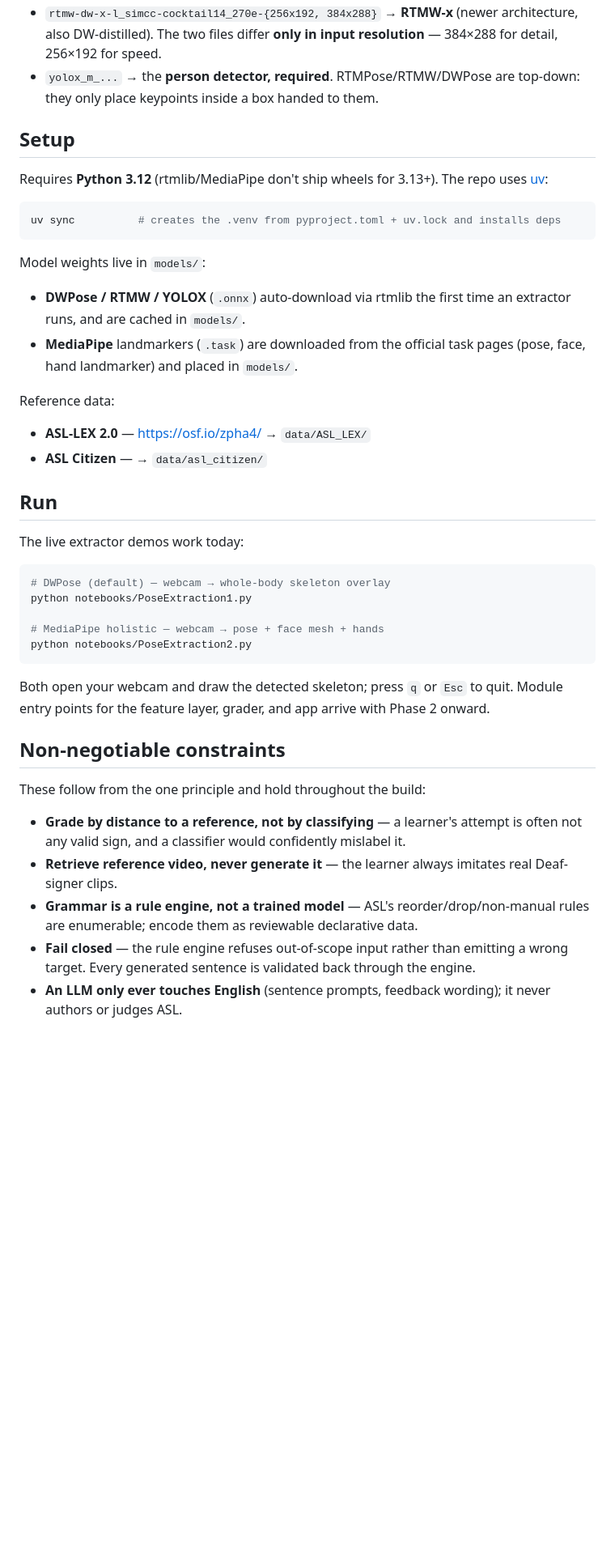
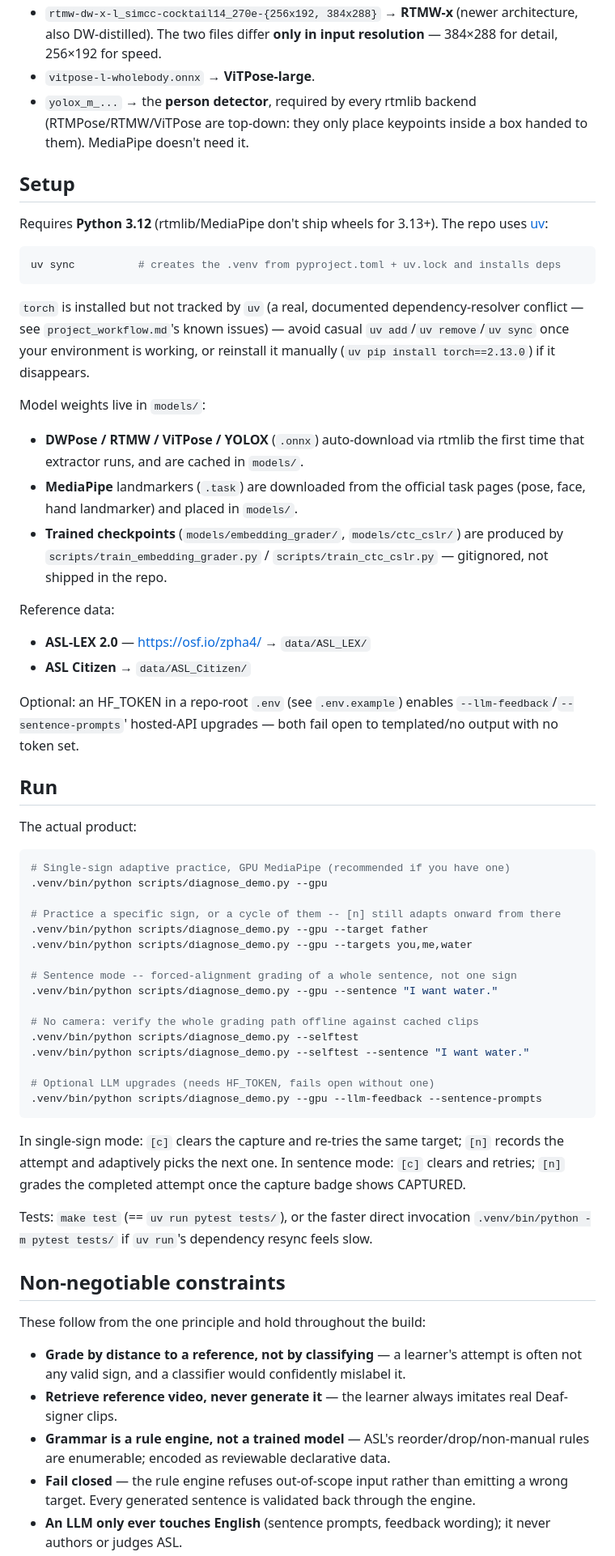
Before and after one commit to HackOverflow404/SignLanguageLearning, a Markdown page: README.md, the part around one of its changes. Shown at 81% size. Drawn GitHub-style; blank space fills up the shorter version.

````diff
--- a/README.md
+++ b/README.md
@@ -107,8 +146,10 @@ distillation) — so `dw` in a filename announces the recipe, not the network.
 - `rtmw-dw-x-l_simcc-cocktail14_270e-{256x192, 384x288}` → **RTMW-x** (newer
   architecture, also DW-distilled). The two files differ **only in input
   resolution** — 384×288 for detail, 256×192 for speed.
-- `yolox_m_...` → the **person detector, required**. RTMPose/RTMW/DWPose are
-  top-down: they only place keypoints inside a box handed to them.
+- `vitpose-l-wholebody.onnx` → **ViTPose-large**.
+- `yolox_m_...` → the **person detector**, required by every rtmlib backend
+  (RTMPose/RTMW/ViTPose are top-down: they only place keypoints inside a box handed
+  to them). MediaPipe doesn't need it.
 
 ## Setup
 
@@ -119,30 +160,58 @@ Requires **Python 3.12** (rtmlib/MediaPipe don't ship wheels for 3.13+). The rep
 uv sync          # creates the .venv from pyproject.toml + uv.lock and installs deps
 ```
 
+`torch` is installed but not tracked by `uv` (a real, documented dependency-resolver
+conflict — see `project_workflow.md`'s known issues) — avoid casual `uv add`/`uv
+remove`/`uv sync` once your environment is working, or reinstall it manually
+(`uv pip install torch==2.13.0`) if it disappears.
+
 Model weights live in `models/`:
-- **DWPose / RTMW / YOLOX** (`.onnx`) auto-download via rtmlib the first time an
-  extractor runs, and are cached in `models/`.
+- **DWPose / RTMW / ViTPose / YOLOX** (`.onnx`) auto-download via rtmlib the first
+  time that extractor runs, and are cached in `models/`.
 - **MediaPipe** landmarkers (`.task`) are downloaded from the official task pages
   (pose, face, hand landmarker) and placed in `models/`.
+- **Trained checkpoints** (`models/embedding_grader/`, `models/ctc_cslr/`) are
+  produced by `scripts/train_embedding_grader.py` / `scripts/train_ctc_cslr.py` —
+  gitignored, not shipped in the repo.
 
 Reference data:
 - **ASL-LEX 2.0** — https://osf.io/zpha4/ → `data/ASL_LEX/`
-- **ASL Citizen** — → `data/asl_citizen/`
+- **ASL Citizen** → `data/ASL_Citizen/`
+
+Optional: an HF_TOKEN in a repo-root `.env` (see `.env.example`) enables
+`--llm-feedback`/`--sentence-prompts`' hosted-API upgrades — both fail open to
+templated/no output with no token set.
 
 ## Run
 
-The live extractor demos work today:
+The actual product:
 
 ```bash
-# DWPose (default) — webcam → whole-body skeleton overlay
-python notebooks/PoseExtraction1.py
+# Single-sign adaptive practice, GPU MediaPipe (recommended if you have one)
+.venv/bin/python scripts/diagnose_demo.py --gpu
 
-# MediaPipe holistic — webcam → pose + face mesh + hands
-python notebooks/PoseExtraction2.py
+# Practice a specific sign, or a cycle of them -- [n] still adapts onward from there
+.venv/bin/python scripts/diagnose_demo.py --gpu --target father
+.venv/bin/python scripts/diagnose_demo.py --gpu --targets you,me,water
+
+# Sentence mode -- forced-alignment grading of a whole sentence, not one sign
+.venv/bin/python scripts/diagnose_demo.py --gpu --sentence "I want water."
+
+# No camera: verify the whole grading path offline against cached clips
+.venv/bin/python scripts/diagnose_demo.py --selftest
+.venv/bin/python scripts/diagnose_demo.py --selftest --sentence "I want water."
+
+# Optional LLM upgrades (needs HF_TOKEN, fails open without one)
+.venv/bin/python scripts/diagnose_demo.py --gpu --llm-feedback --sentence-prompts
 ```
 
-Both open your webcam and draw the detected skeleton; press `q` or `Esc` to quit.
-Module entry points for the feature layer, grader, and app arrive with Phase 2 onward.
+In single-sign mode: `[c]` clears the capture and re-tries the same target; `[n]`
+records the attempt and adaptively picks the next one. In sentence mode: `[c]` clears
+and retries; `[n]` grades the completed attempt once the capture badge shows
+CAPTURED.
+
+Tests: `make test` (== `uv run pytest tests/`), or the faster direct invocation
+`.venv/bin/python -m pytest tests/` if `uv run`'s dependency resync feels slow.
 
 ## Non-negotiable constraints
 
@@ -153,7 +222,7 @@ These follow from the one principle and hold throughout the build:
 - **Retrieve reference video, never generate it** — the learner always imitates real
   Deaf-signer clips.
 - **Grammar is a rule engine, not a trained model** — ASL's reorder/drop/non-manual
-  rules are enumerable; encode them as reviewable declarative data.
+  rules are enumerable; encoded as reviewable declarative data.
 - **Fail closed** — the rule engine refuses out-of-scope input rather than emitting a
   wrong target. Every generated sentence is validated back through the engine.
 - **An LLM only ever touches English** (sentence prompts, feedback wording); it never
````
Also changed, not shown: other parts of README.md (+100 -55 lines).
